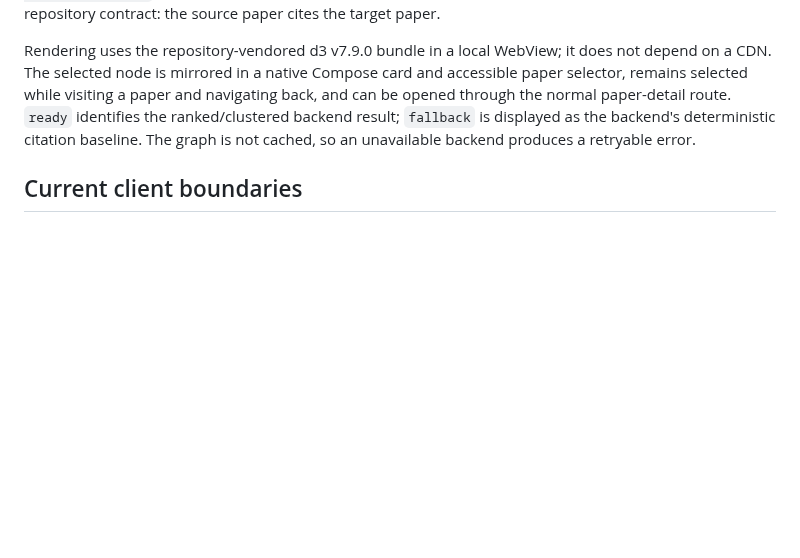
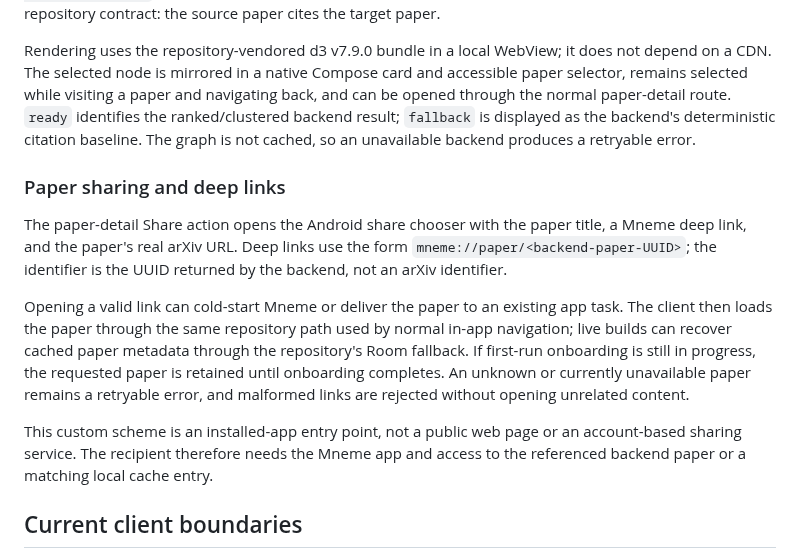
Before and after one commit to YUcxovo/MNEME, a Markdown page: android/README.md, the part around the change. Drawn GitHub-style; blank space fills up the shorter version.

Commit message:
docs(android): document paper deep links [full]

```diff
--- a/android/README.md
+++ b/android/README.md
@@ -150,6 +150,24 @@ opened through the normal paper-detail route. `ready` identifies the ranked/clus
 backend result; `fallback` is displayed as the backend's deterministic citation baseline.
 The graph is not cached, so an unavailable backend produces a retryable error.
 
+### Paper sharing and deep links
+
+The paper-detail Share action opens the Android share chooser with the paper title, a
+Mneme deep link, and the paper's real arXiv URL. Deep links use the form
+`mneme://paper/<backend-paper-UUID>`; the identifier is the UUID returned by the backend,
+not an arXiv identifier.
+
+Opening a valid link can cold-start Mneme or deliver the paper to an existing app task. The
+client then loads the paper through the same repository path used by normal in-app
+navigation; live builds can recover cached paper metadata through the repository's Room
+fallback. If first-run onboarding is still in progress, the requested paper is retained
+until onboarding completes. An unknown or currently unavailable paper remains a retryable
+error, and malformed links are rejected without opening unrelated content.
+
+This custom scheme is an installed-app entry point, not a public web page or an account-based
+sharing service. The recipient therefore needs the Mneme app and access to the referenced
+backend paper or a matching local cache entry.
+
 ## Current client boundaries
 
 - Room schema version 4 stores paper metadata, digest cache payloads, preferences, refresh
```
Also changed, not shown: CHANGELOG.md (+3 -0 lines).
